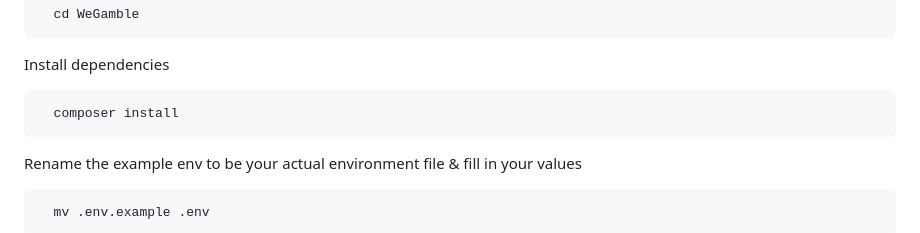
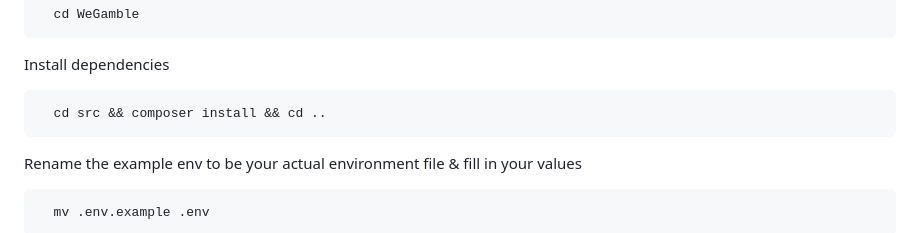
Before and after one commit to Jonah987654321/WeGamble, a Markdown page: README.md, the part around the change. Rendered like a GitHub page.

````diff
--- a/README.md
+++ b/README.md
@@ -58,7 +58,7 @@ Go to the project directory
 Install dependencies
 
 ```bash
-  composer install
+  cd src && composer install && cd ..
 ```
 
 Rename the example env to be your actual environment file & fill in your values
````
